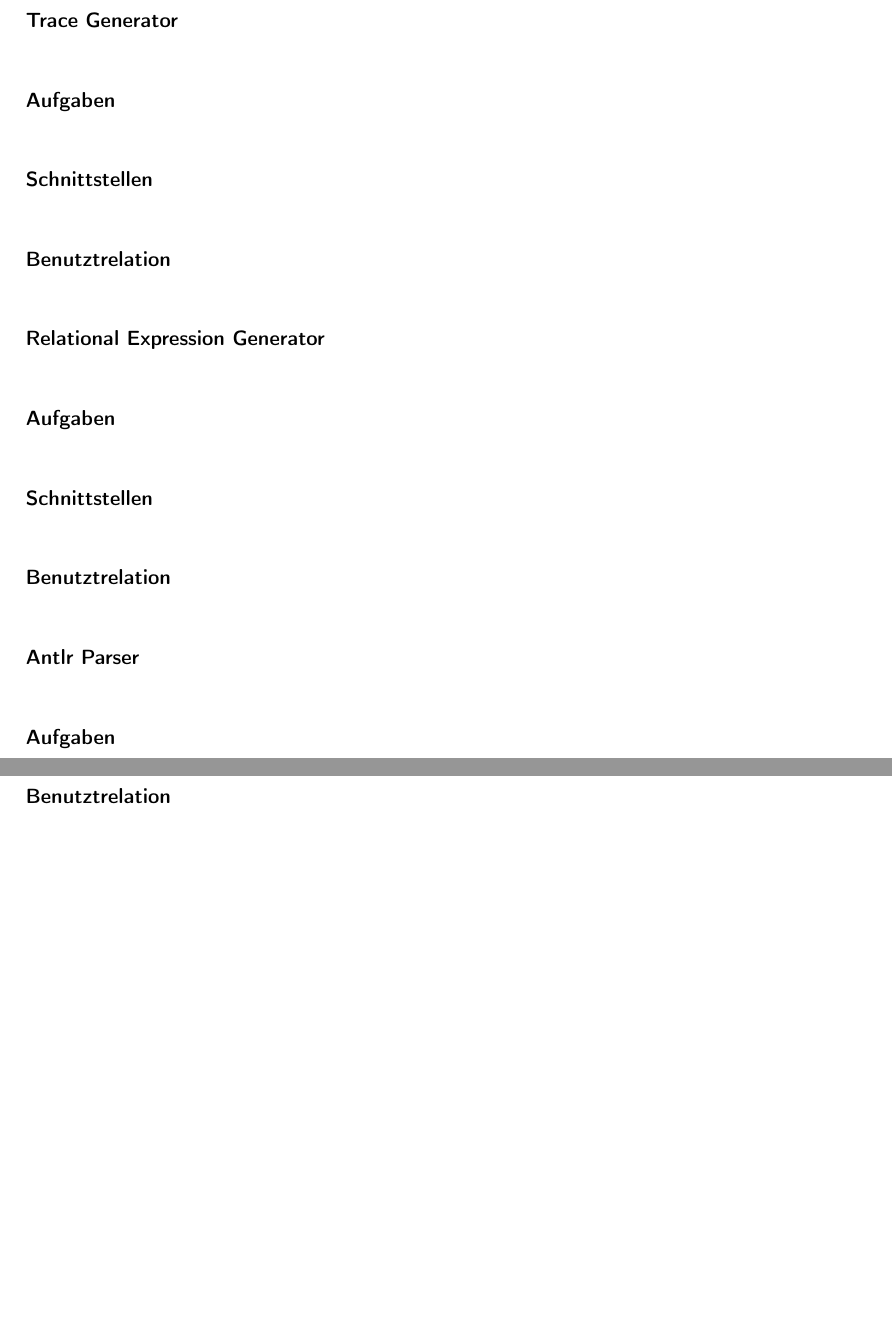
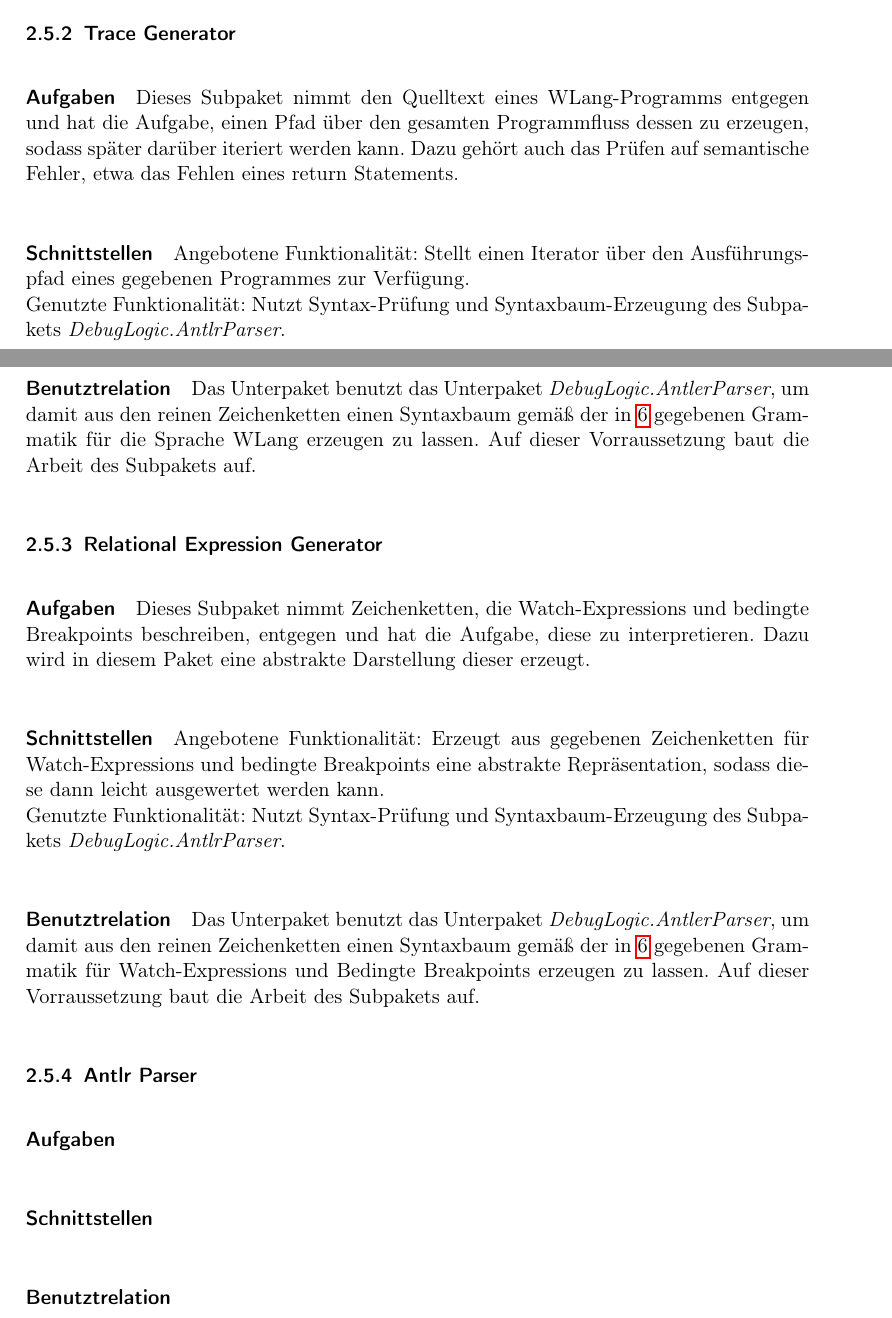
Before and after one commit to JoanaP1997/PSE, a LaTeX document (Enwurf/Entwurfsdokument.tex): two parts of pages 5 and 6 of 7 before the commit and two parts of pages 5 and 6 of 8 after it, joined at a grey line, cut so that both start at the same text, the shorter picture padded with empty space. Compiled offline with pdfLaTeX.

Commit message:
Kapitel ueber DebugLogic (bis auf AntlrParser) eingefuegt

```diff
--- a/Enwurf/Entwurfsdokument.tex
+++ b/Enwurf/Entwurfsdokument.tex
@@ -95,11 +100,23 @@
+\subsubsection{Trace Generator}
 \subparagraph{Aufgaben}
+Dieses Subpaket nimmt den Quelltext eines WLang-Programms entgegen und hat die Aufgabe, einen Pfad über den gesamten Programmfluss dessen zu erzeugen, sodass später darüber iteriert werden kann. Dazu gehört auch das Prüfen auf semantische Fehler, etwa das Fehlen eines return Statements.
 \subparagraph{Schnittstellen}
+Angebotene Funktionalität: Stellt einen Iterator über den Ausführungspfad eines gegebenen Programmes zur Verfügung.\\
+Genutzte Funktionalität: Nutzt Syntax-Prüfung und Syntaxbaum-Erzeugung des Subpakets \textit{DebugLogic.AntlrParser}.
+
+%TODO Schnittstellen in Form von Facade
 \subparagraph{Benutztrelation}
-\paragraph{Relational Expression Generator}
+Das Unterpaket benutzt das Unterpaket \textit{DebugLogic.AntlerParser}, um damit aus den reinen Zeichenketten einen Syntaxbaum gemäß der in \ref{FormSpez} gegebenen Grammatik für die Sprache WLang erzeugen zu lassen. Auf dieser Vorraussetzung baut die Arbeit des Subpakets auf.
+\subsubsection{Relational Expression Generator}
 \subparagraph{Aufgaben}
+Dieses Subpaket nimmt Zeichenketten, die Watch-Expressions und bedingte Breakpoints beschreiben, entgegen und hat die Aufgabe, diese zu interpretieren. Dazu wird in diesem Paket eine abstrakte Darstellung dieser erzeugt.
 \subparagraph{Schnittstellen}
+Angebotene Funktionalität: Erzeugt aus gegebenen Zeichenketten für Watch-Expressions und bedingte Breakpoints eine abstrakte Repräsentation, sodass diese dann leicht ausgewertet werden kann.\\
+Genutzte Funktionalität: Nutzt Syntax-Prüfung und Syntaxbaum-Erzeugung des Subpakets \textit{DebugLogic.AntlrParser}.
+%TODO Schnittstellen in Form von Facade
 \subparagraph{Benutztrelation}
-\paragraph{Antlr Parser}
+Das Unterpaket benutzt das Unterpaket \textit{DebugLogic.AntlerParser}, um damit aus den reinen Zeichenketten einen Syntaxbaum gemäß der in \ref{FormSpez} gegebenen Grammatik für Watch-Expressions und Bedingte Breakpoints erzeugen zu lassen. Auf dieser Vorraussetzung baut die Arbeit des Subpakets auf.
+\subsubsection{Antlr Parser}
 \subparagraph{Aufgaben}
 \subparagraph{Schnittstellen}
 \subparagraph{Benutztrelation}
```
Also changed, not shown: Enwurf/Entwurfsdokument.tex (23 more changed lines).
